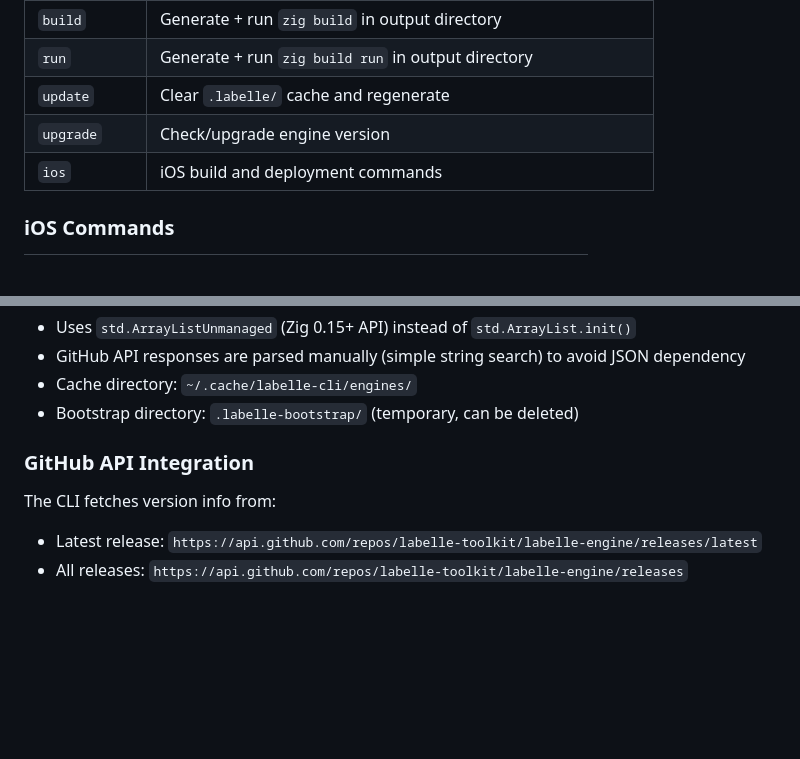
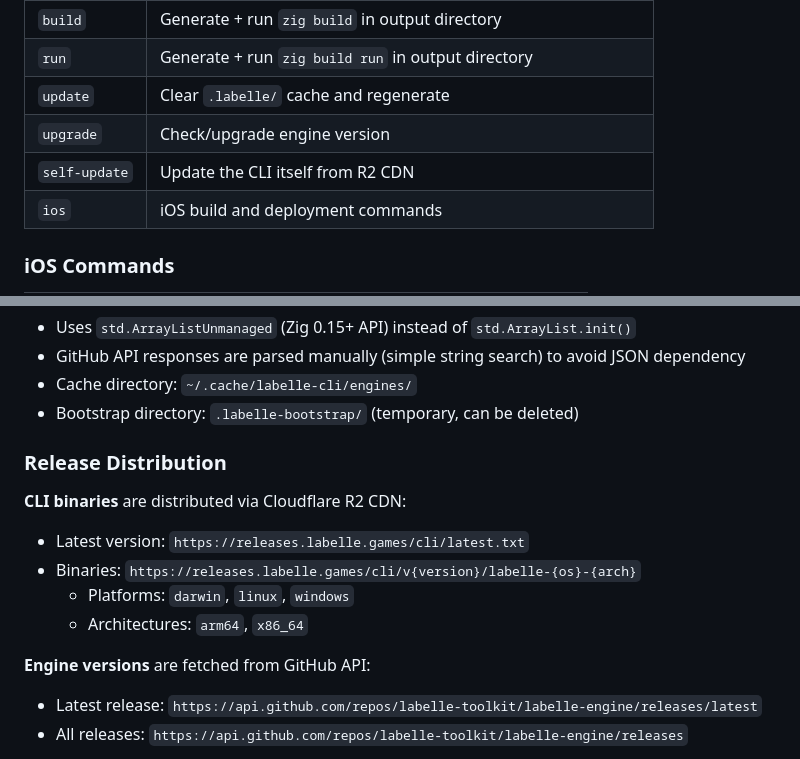
Before and after one commit to labelle-toolkit/labelle-cli, a Markdown page: CLAUDE.md, 2 parts joined by grey strips. GitHub-like rendering; blank space fills up the shorter version.

```diff
--- a/CLAUDE.md
+++ b/CLAUDE.md
@@ -57,6 +57,7 @@ This ensures projects always use their pinned engine version.
 | `run` | Generate + run `zig build run` in output directory |
 | `update` | Clear `.labelle/` cache and regenerate |
 | `upgrade` | Check/upgrade engine version |
+| `self-update` | Update the CLI itself from R2 CDN |
 | `ios` | iOS build and deployment commands |
 
 ### iOS Commands
@@ -114,9 +115,15 @@ my-game/
 - Cache directory: `~/.cache/labelle-cli/engines/`
 - Bootstrap directory: `.labelle-bootstrap/` (temporary, can be deleted)
 
-### GitHub API Integration
+### Release Distribution
 
-The CLI fetches version info from:
+**CLI binaries** are distributed via Cloudflare R2 CDN:
+- Latest version: `https://releases.labelle.games/cli/latest.txt`
+- Binaries: `https://releases.labelle.games/cli/v{version}/labelle-{os}-{arch}`
+  - Platforms: `darwin`, `linux`, `windows`
+  - Architectures: `arm64`, `x86_64`
+
+**Engine versions** are fetched from GitHub API:
 - Latest release: `https://api.github.com/repos/labelle-toolkit/labelle-engine/releases/latest`
 - All releases: `https://api.github.com/repos/labelle-toolkit/labelle-engine/releases`
 
```
Also changed, not shown: README.md (+23 -5 lines).
